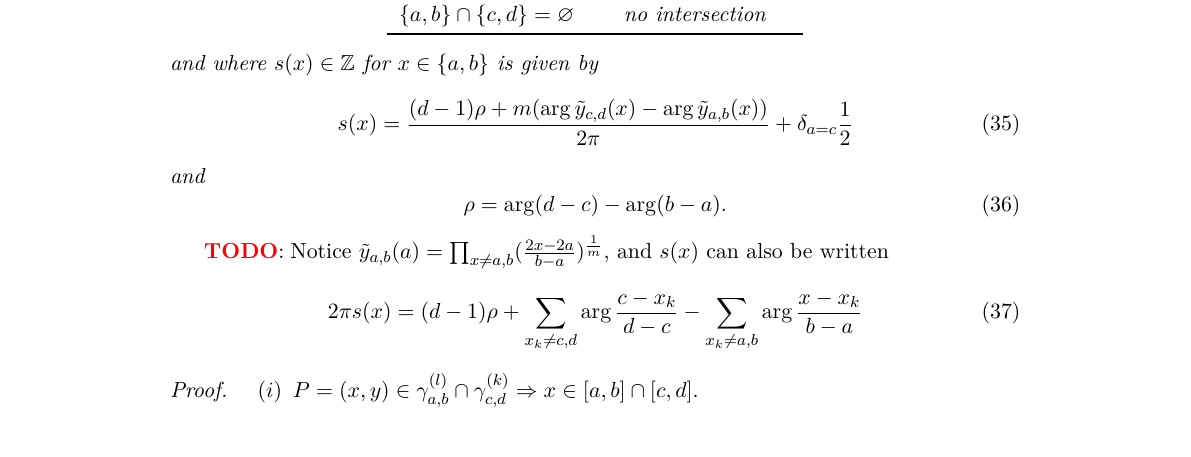
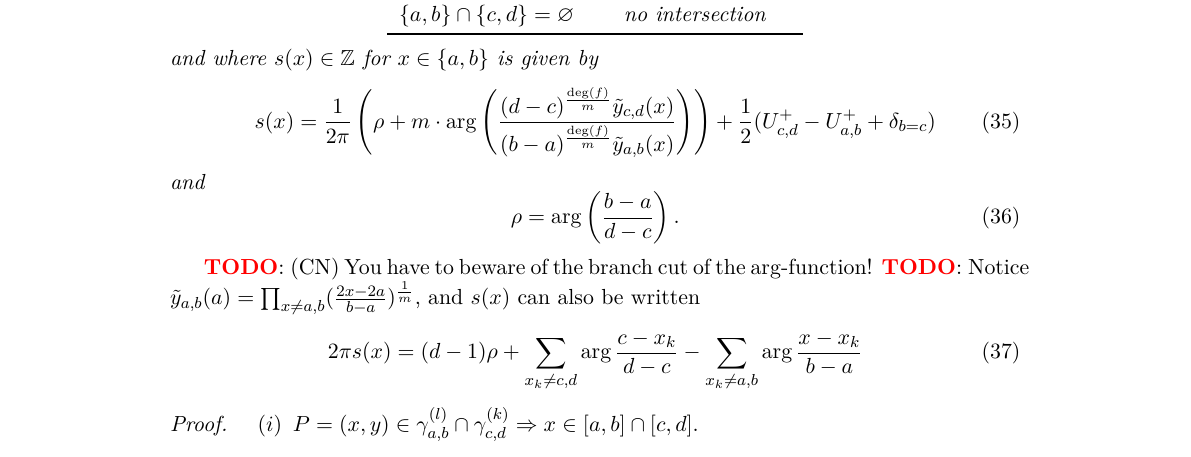
Before and after one commit to pascalmolin/hcperiods, a LaTeX document (doc/sec_paper/main.tex, which reads doc/sec_paper/Intersections.tex): part of page 13 of 26, cut so that both start at the same text. Compiled offline with pdfLaTeX.

Commit message:
- Changed Thm. 5.1

```diff
--- a/doc/sec_paper/Intersections.tex
+++ b/doc/sec_paper/Intersections.tex
@@ -54,15 +54,19 @@
       \end{center}
       and where $s(x)\in\Z$ for $x\in\set{a,b}$ is given by
       \begin{equation}
-          s(x) = \frac{(d-1)\rho+m(\arg \ytcd(x)-\arg\ytab(x))}{2π}
-          +\delta_{a=c}\frac{1}2
+%           s(x) = \frac{(d-1)\rho+m(\arg \ytcd(x)-\arg\ytab(x))}{2π}
+%           +\delta_{a=c}\frac{1}2
+	    s(x) = \frac{1}{2\pi}\left( \rho + m \cdot \arg \left( \frac{(d-c)^{\frac{\deg(f)}{m}}\ytcd(x)}{(b-a)^{\frac{\deg(f)}{m}}\ytab(x)} \right) \right) + \frac{1}{2}(U_{c,d}^+ - U_{a,b}^+
+	    + \delta_{b=c})
       \end{equation}
      and
       \begin{equation}
-          \rho = \arg(d-c) - \arg(b-a).
+          %\rho = \arg(d-c) - \arg(b-a).
+          \rho = \arg \left( \frac{b-a}{d-c} \right).
       \end{equation}
  \end{thm}
 
+ \todo (CN) You have to beware of the branch cut of the $\arg$-function!
  \todo Notice $\ytab(a) = \prod_{x\neq a,b}(\frac{2x-2a}{b-a})^{\frac1m}$, and
  $s(x)$ can also be written
       \begin{equation}
```
